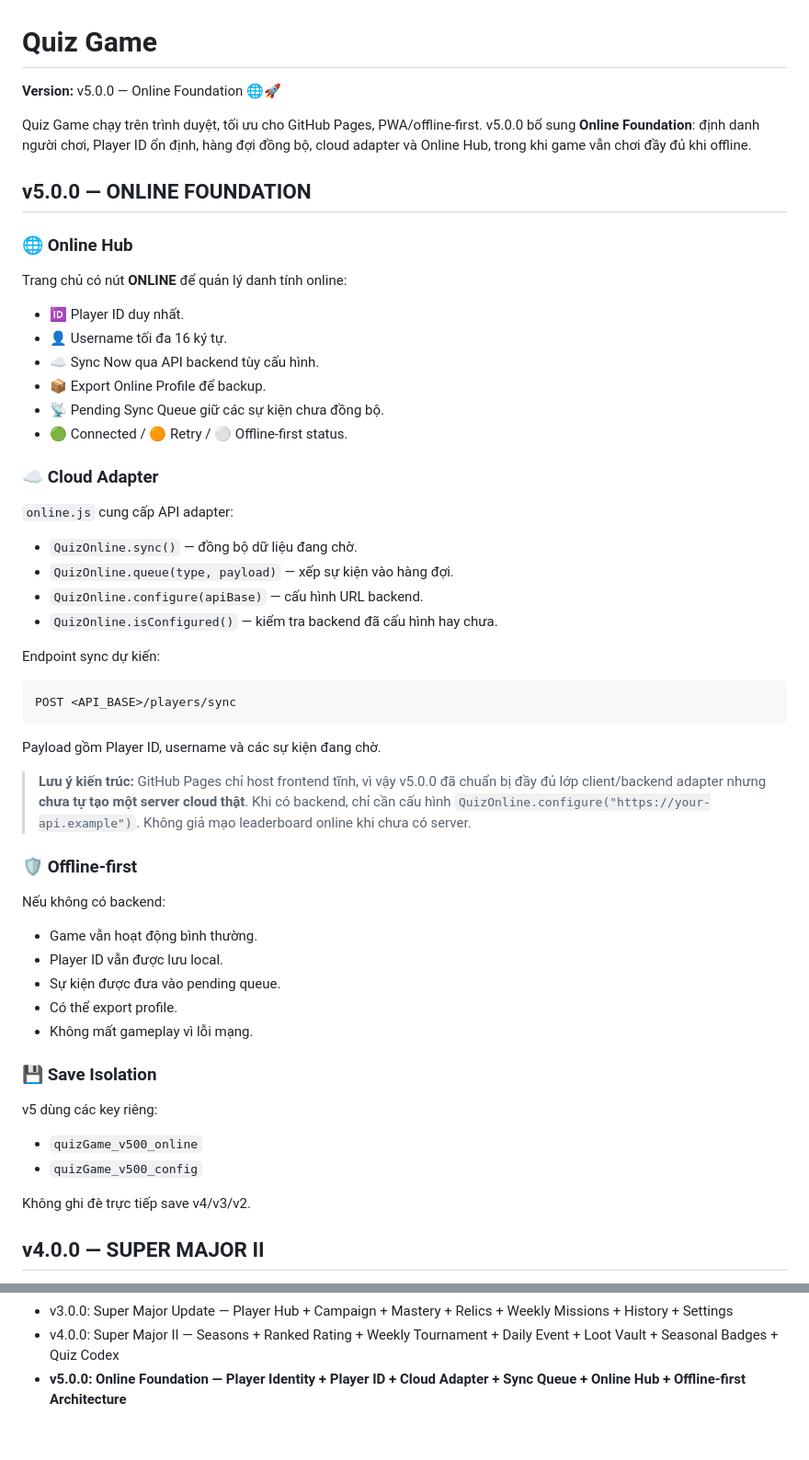
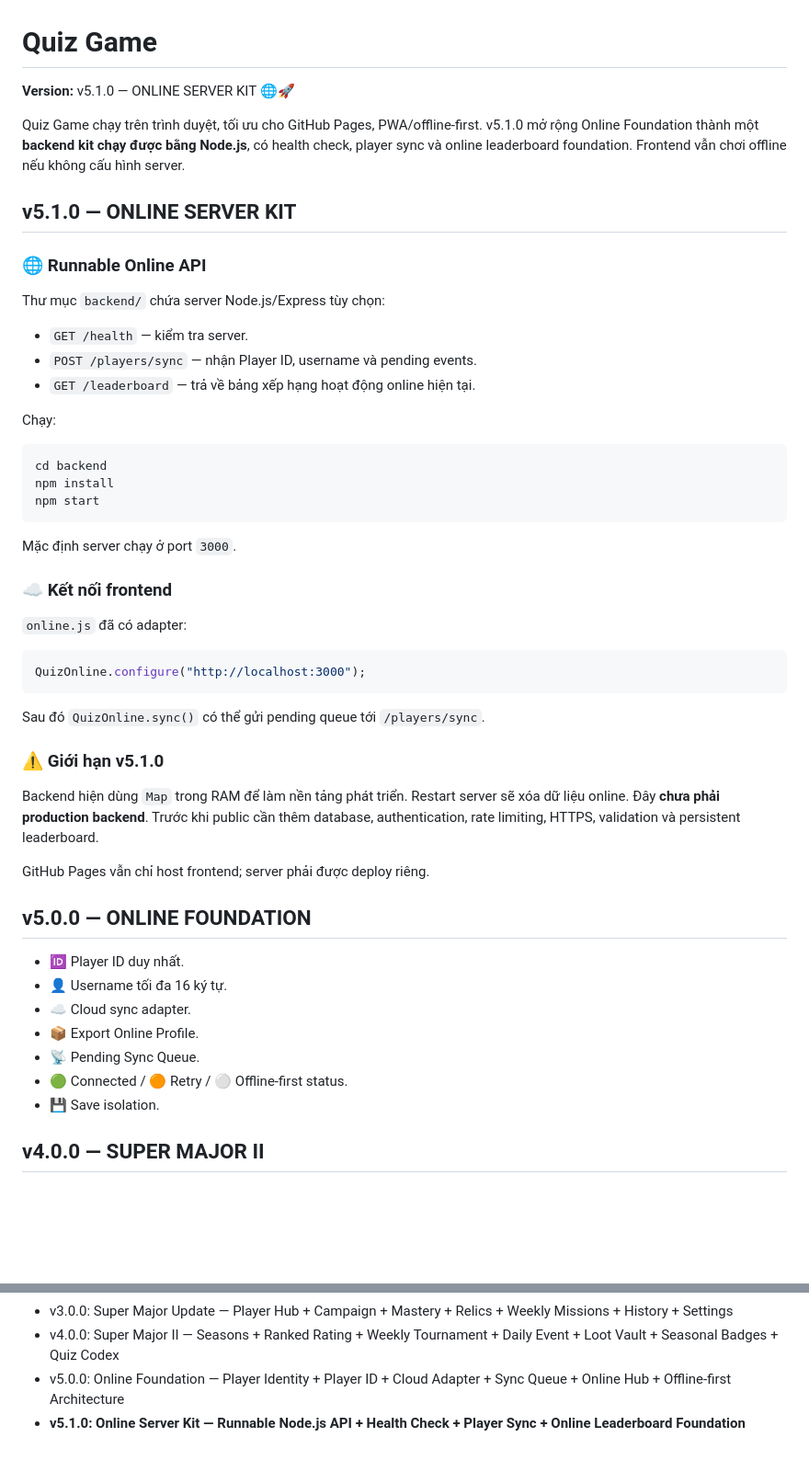
Before and after one commit to ducphuc130611/quiz-game, a Markdown page: README.md, 2 parts joined by grey strips. Shown at 92% size. GitHub-like rendering; blank space fills up the shorter version.

Commit message:
v5.1.0: update release documentation

````diff
--- a/README.md
+++ b/README.md
@@ -1,59 +1,54 @@
 # Quiz Game
 
-**Version:** v5.0.0 — Online Foundation 🌐🚀
+**Version:** v5.1.0 — ONLINE SERVER KIT 🌐🚀
 
-Quiz Game chạy trên trình duyệt, tối ưu cho GitHub Pages, PWA/offline-first. v5.0.0 bổ sung **Online Foundation**: định danh người chơi, Player ID ổn định, hàng đợi đồng bộ, cloud adapter và Online Hub, trong khi game vẫn chơi đầy đủ khi offline.
+Quiz Game chạy trên trình duyệt, tối ưu cho GitHub Pages, PWA/offline-first. v5.1.0 mở rộng Online Foundation thành một **backend kit chạy được bằng Node.js**, có health check, player sync và online leaderboard foundation. Frontend vẫn chơi offline nếu không cấu hình server.
+
+## v5.1.0 — ONLINE SERVER KIT
+
+### 🌐 Runnable Online API
+
+Thư mục `backend/` chứa server Node.js/Express tùy chọn:
+
+- `GET /health` — kiểm tra server.
+- `POST /players/sync` — nhận Player ID, username và pending events.
+- `GET /leaderboard` — trả về bảng xếp hạng hoạt động online hiện tại.
+
+Chạy:
+
+```text
+cd backend
+npm install
+npm start
+```
+
+Mặc định server chạy ở port `3000`.
+
+### ☁️ Kết nối frontend
+
+`online.js` đã có adapter:
+
+```js
+QuizOnline.configure("http://localhost:3000");
+```
+
+Sau đó `QuizOnline.sync()` có thể gửi pending queue tới `/players/sync`.
+
+### ⚠️ Giới hạn v5.1.0
+
+Backend hiện dùng `Map` trong RAM để làm nền tảng phát triển. Restart server sẽ xóa dữ liệu online. Đây **chưa phải production backend**. Trước khi public cần thêm database, authentication, rate limiting, HTTPS, validation và persistent leaderboard.
+
+GitHub Pages vẫn chỉ host frontend; server phải được deploy riêng.
 
 ## v5.0.0 — ONLINE FOUNDATION
 
-### 🌐 Online Hub
-
-Trang chủ có nút **ONLINE** để quản lý danh tính online:
-
 - 🆔 Player ID duy nhất.
 - 👤 Username tối đa 16 ký tự.
-- ☁️ Sync Now qua API backend tùy cấu hình.
-- 📦 Export Online Profile để backup.
-- 📡 Pending Sync Queue giữ các sự kiện chưa đồng bộ.
+- ☁️ Cloud sync adapter.
+- 📦 Export Online Profile.
+- 📡 Pending Sync Queue.
 - 🟢 Connected / 🟠 Retry / ⚪ Offline-first status.
-
-### ☁️ Cloud Adapter
-
-`online.js` cung cấp API adapter:
-
-- `QuizOnline.sync()` — đồng bộ dữ liệu đang chờ.
-- `QuizOnline.queue(type, payload)` — xếp sự kiện vào hàng đợi.
-- `QuizOnline.configure(apiBase)` — cấu hình URL backend.
-- `QuizOnline.isConfigured()` — kiểm tra backend đã cấu hình hay chưa.
-
-Endpoint sync dự kiến:
-
-```text
-POST <API_BASE>/players/sync
-```
-
-Payload gồm Player ID, username và các sự kiện đang chờ.
-
-> **Lưu ý kiến trúc:** GitHub Pages chỉ host frontend tĩnh, vì vậy v5.0.0 đã chuẩn bị đầy đủ lớp client/backend adapter nhưng **chưa tự tạo một server cloud thật**. Khi có backend, chỉ cần cấu hình `QuizOnline.configure("https://your-api.example")`. Không giả mạo leaderboard online khi chưa có server.
-
-### 🛡️ Offline-first
-
-Nếu không có backend:
-
-- Game vẫn hoạt động bình thường.
-- Player ID vẫn được lưu local.
-- Sự kiện được đưa vào pending queue.
-- Có thể export profile.
-- Không mất gameplay vì lỗi mạng.
-
-### 💾 Save Isolation
-
-v5 dùng các key riêng:
-
-- `quizGame_v500_online`
-- `quizGame_v500_config`
-
-Không ghi đè trực tiếp save v4/v3/v2.
+- 💾 Save isolation.
 
 ## v4.0.0 — SUPER MAJOR II
 
@@ -166,4 +163,5 @@ quiz-game/
 - v2.1.0: Mega Content Update — 124+ Questions + 15 Categories
 - v3.0.0: Super Major Update — Player Hub + Campaign + Mastery + Relics + Weekly Missions + History + Settings
 - v4.0.0: Super Major II — Seasons + Ranked Rating + Weekly Tournament + Daily Event + Loot Vault + Seasonal Badges + Quiz Codex
-- **v5.0.0: Online Foundation — Player Identity + Player ID + Cloud Adapter + Sync Queue + Online Hub + Offline-first Architecture**
+- v5.0.0: Online Foundation — Player Identity + Player ID + Cloud Adapter + Sync Queue + Online Hub + Offline-first Architecture
+- **v5.1.0: Online Server Kit — Runnable Node.js API + Health Check + Player Sync + Online Leaderboard Foundation**
````
Also changed, not shown: other parts of README.md (+18 -16 lines).
